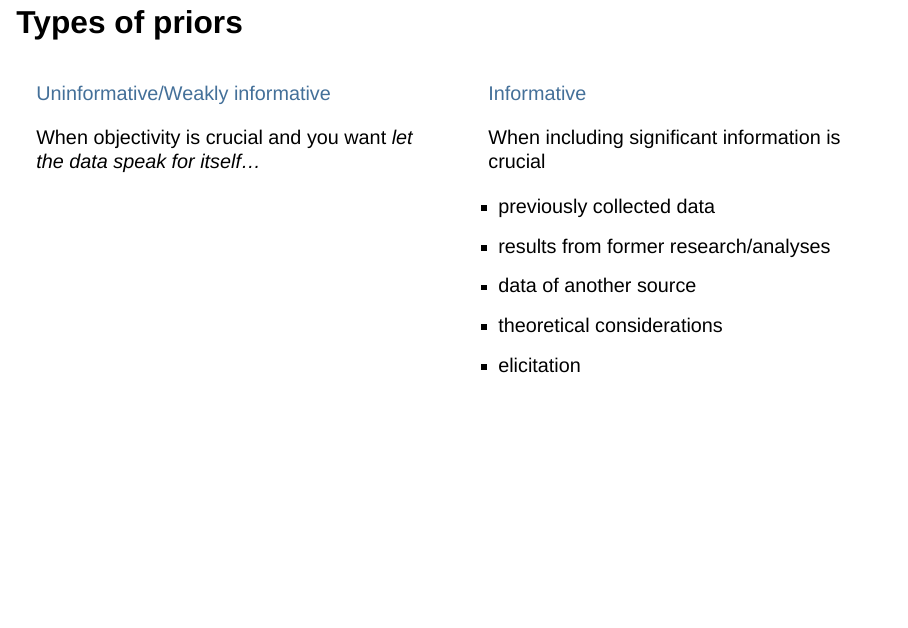
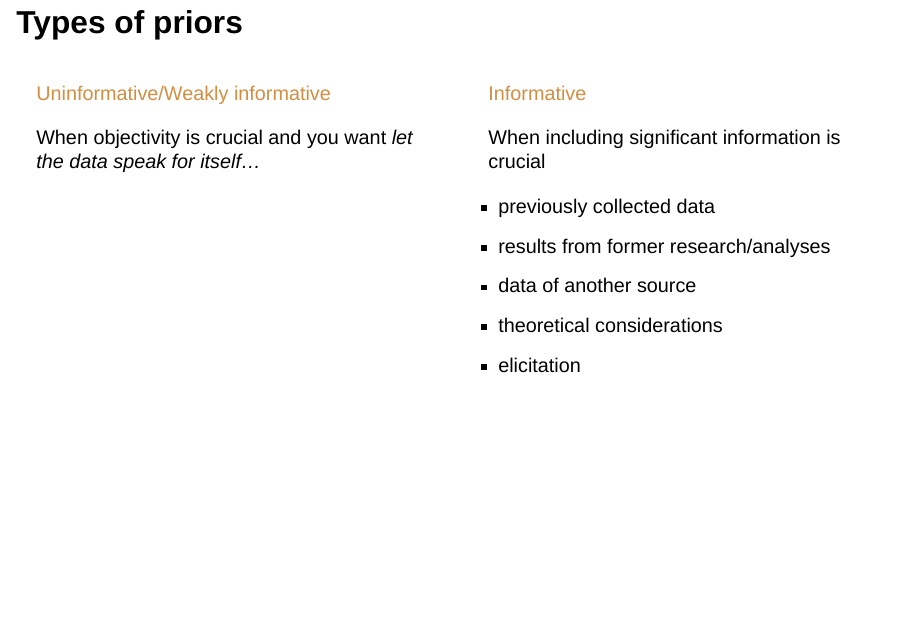
Before and after one commit to Sdemaeyer2/ABAR_Zurich2026, a Quarto document (Presentations/Part1/Slides_Part1.qmd): page 19 of 64. Rendered offline with R 4.5, knitr and Pandoc in place of Quarto, with nearby package versions; the code chunks are not run, so their results and figures are left out; drawn as Slidy slides in place of the format the file asks for.

Commit message:
Update2 Slides theme

```diff
--- a/Presentations/Part1/Slides_Part1.qmd
+++ b/Presentations/Part1/Slides_Part1.qmd
@@ -4,7 +4,7 @@ subtitle: "Part1"
 author: "Sven De Maeyer"
 format:
   revealjs:
-    theme: [simple, My_theme.scss]
+    theme: [default, zurich2026-slides-clean.scss]
     width: 1422
     height: 805
     slide-number: true
@@ -265,13 +265,13 @@ data_frame(X, Prob) %>%
 
 ::::: columns
 ::: {.column width="50%"}
-[Uninformative/Weakly informative]{style="color: #447099"}
+[Uninformative/Weakly informative]{style="color: #d28e43"}
 
 When objectivity is crucial and you want *let the data speak for itself...*
 :::
 
 ::: {.column width="50%"}
-[Informative]{style="color: #447099"}
+[Informative]{style="color: #d28e43"}
 
 When including significant information is crucial
 
--- /dev/null
+++ b/Presentations/Part1/zurich2026-slides-clean.scss
@@ -0,0 +1,88 @@
+/*-- scss:rules --*/
+
+// =========================================
+// Zurich 2026 Theme — Reveal.js (Quarto)
+// =========================================
+
+// Kleuren geïnspireerd op zonsopgang in de bergen
+$body-bg: #f8f4f0;
+$body-color: #5a4a40;
+$link-color: #e36c18;
+$link-hover-color: #c35914;
+$code-color: #82654f;
+$accent: #d28e43;
+$border-color: #e2d7c6;
+
+// ==============================
+// Tekstkleur voor titels/slides
+// ==============================
+.reveal h1,
+.reveal h2,
+.reveal h3,
+.reveal h4 {
+  color: $body-color;
+}
+
+// ==============================
+// Links en accenten
+// ==============================
+.reveal a {
+  color: $link-color;
+  text-decoration: underline;
+}
+
+.reveal a:hover {
+  color: $link-hover-color;
+}
+
+// ==============================
+// Code blocks
+// ==============================
+.reveal code {
+  color: $code-color;
+  background-color: lighten($border-color, 5%);
+  padding: 0.2em 0.4em;
+  border-radius: 4px;
+}
+
+// ==============================
+// Lists
+// ==============================
+.reveal ul li::marker {
+  color: $accent;
+}
+
+.reveal ol li::marker {
+  color: $accent;
+}
+
+// ==============================
+// Footer: slide number
+// ==============================
+.reveal .slide-number {
+  color: $code-color;
+}
+
+// ==============================
+// Progress bar
+// ==============================
+.reveal .progress {
+  background: lighten($border-color, 10%);
+}
+
+.reveal .progress span {
+  background: $accent;
+}
+
+// ==============================
+// Menu knop linksonder
+// ==============================
+.reveal .slide-menu-button {
+  color: $code-color;
+  opacity: 0.8;
+}
+
+.reveal .slide-menu-button:hover {
+  color: $link-color;
+  opacity: 1;
+}
--- /dev/null
+++ b/Presentations/Part2/zurich2026-slides-clean.scss
@@ -0,0 +1,88 @@
+/*-- scss:rules --*/
+
+// =========================================
+// Zurich 2026 Theme — Reveal.js (Quarto)
+// =========================================
+
+// Kleuren geïnspireerd op zonsopgang in de bergen
+$body-bg: #f8f4f0;
+$body-color: #5a4a40;
+$link-color: #e36c18;
+$link-hover-color: #c35914;
+$code-color: #82654f;
+$accent: #d28e43;
+$border-color: #e2d7c6;
+
+// ==============================
+// Tekstkleur voor titels/slides
+// ==============================
+.reveal h1,
+.reveal h2,
+.reveal h3,
+.reveal h4 {
+  color: $body-color;
+}
+
+// ==============================
+// Links en accenten
+// ==============================
+.reveal a {
+  color: $link-color;
+  text-decoration: underline;
+}
+
+.reveal a:hover {
+  color: $link-hover-color;
+}
+
+// ==============================
+// Code blocks
+// ==============================
+.reveal code {
+  color: $code-color;
+  background-color: lighten($border-color, 5%);
+  padding: 0.2em 0.4em;
+  border-radius: 4px;
+}
+
+// ==============================
+// Lists
+// ==============================
+.reveal ul li::marker {
+  color: $accent;
+}
+
+.reveal ol li::marker {
+  color: $accent;
+}
+
+// ==============================
+// Footer: slide number
+// ==============================
+.reveal .slide-number {
+  color: $code-color;
+}
+
+// ==============================
+// Progress bar
+// ==============================
+.reveal .progress {
+  background: lighten($border-color, 10%);
+}
+
+.reveal .progress span {
+  background: $accent;
+}
+
+// ==============================
+// Menu knop linksonder
+// ==============================
+.reveal .slide-menu-button {
+  color: $code-color;
+  opacity: 0.8;
+}
+
+.reveal .slide-menu-button:hover {
+  color: $link-color;
+  opacity: 1;
+}
--- /dev/null
+++ b/Presentations/Part3/zurich2026-slides-clean.scss
@@ -0,0 +1,88 @@
+/*-- scss:rules --*/
+
+// =========================================
+// Zurich 2026 Theme — Reveal.js (Quarto)
+// =========================================
+
+// Kleuren geïnspireerd op zonsopgang in de bergen
+$body-bg: #f8f4f0;
+$body-color: #5a4a40;
+$link-color: #e36c18;
+$link-hover-color: #c35914;
+$code-color: #82654f;
+$accent: #d28e43;
+$border-color: #e2d7c6;
+
+// ==============================
+// Tekstkleur voor titels/slides
+// ==============================
+.reveal h1,
+.reveal h2,
+.reveal h3,
+.reveal h4 {
+  color: $body-color;
+}
+
+// ==============================
+// Links en accenten
+// ==============================
+.reveal a {
+  color: $link-color;
+  text-decoration: underline;
+}
+
+.reveal a:hover {
+  color: $link-hover-color;
+}
+
+// ==============================
+// Code blocks
+// ==============================
+.reveal code {
+  color: $code-color;
+  background-color: lighten($border-color, 5%);
+  padding: 0.2em 0.4em;
+  border-radius: 4px;
+}
+
+// ==============================
+// Lists
+// ==============================
+.reveal ul li::marker {
+  color: $accent;
+}
+
+.reveal ol li::marker {
+  color: $accent;
+}
+
+// ==============================
+// Footer: slide number
+// ==============================
+.reveal .slide-number {
+  color: $code-color;
+}
+
+// ==============================
+// Progress bar
+// ==============================
+.reveal .progress {
+  background: lighten($border-color, 10%);
+}
+
+.reveal .progress span {
+  background: $accent;
+}
+
+// ==============================
+// Menu knop linksonder
+// ==============================
+.reveal .slide-menu-button {
+  color: $code-color;
+  opacity: 0.8;
+}
+
+.reveal .slide-menu-button:hover {
+  color: $link-color;
+  opacity: 1;
+}
```
Also changed, not shown: Presentations/Part2/Slides_Part2.qmd (+1 -1 lines), Presentations/Part3/Slides_Part3.qmd (+1 -1 lines), .quarto/idx/Presentations/Part1/Slides_Part1.qmd.json, .quarto/idx/Presentations/Part2/Slides_Part2.qmd.json, .quarto/idx/Presentations/Part3/Slides_Part3.qmd.json, Abar_Logo_2025.png (deleted), Abar_Logo_2025_T.png (deleted), Presentations/Part2/Slides_Part2_files/figure-revealjs/unnamed-chunk-12-1.png, abar-favicon.png (deleted), Presentations/Part1/Slides_Part1.qmd (42 more changed lines), 30 other files.
